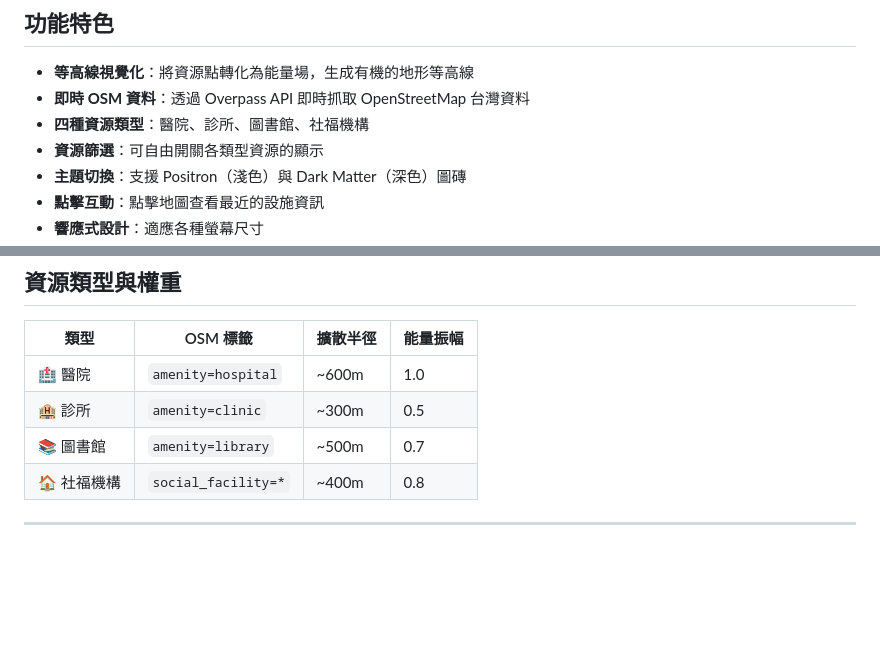
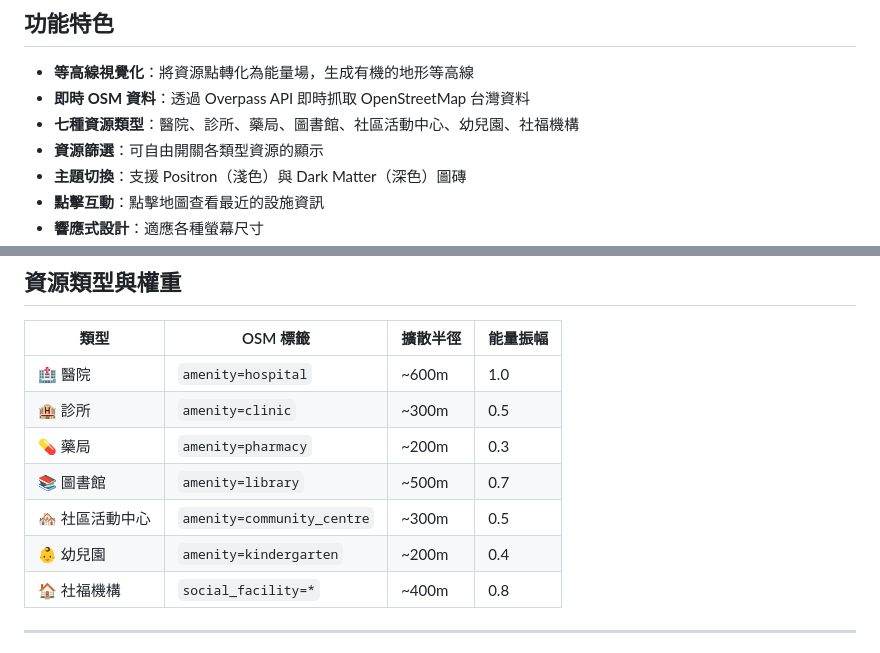
Before and after one commit to tznthou/day-24-topography-of-care, a Markdown page: README.md, 2 parts joined by grey strips. Drawn GitHub-style; blank space fills up the shorter version.

```diff
--- a/README.md
+++ b/README.md
@@ -18,7 +18,7 @@
 
 - **等高線視覺化**：將資源點轉化為能量場，生成有機的地形等高線
 - **即時 OSM 資料**：透過 Overpass API 即時抓取 OpenStreetMap 台灣資料
-- **四種資源類型**：醫院、診所、圖書館、社福機構
+- **七種資源類型**：醫院、診所、藥局、圖書館、社區活動中心、幼兒園、社福機構
 - **資源篩選**：可自由開關各類型資源的顯示
 - **主題切換**：支援 Positron（淺色）與 Dark Matter（深色）圖磚
 - **點擊互動**：點擊地圖查看最近的設施資訊
@@ -43,7 +43,10 @@
 |------|----------|----------|----------|
 | 🏥 醫院 | `amenity=hospital` | ~600m | 1.0 |
 | 🏨 診所 | `amenity=clinic` | ~300m | 0.5 |
+| 💊 藥局 | `amenity=pharmacy` | ~200m | 0.3 |
 | 📚 圖書館 | `amenity=library` | ~500m | 0.7 |
+| 🏘️ 社區活動中心 | `amenity=community_centre` | ~300m | 0.5 |
+| 👶 幼兒園 | `amenity=kindergarten` | ~200m | 0.4 |
 | 🏠 社福機構 | `social_facility=*` | ~400m | 0.8 |
 
 ---
```
Also changed, not shown: README_EN.md (+4 -1 lines).
